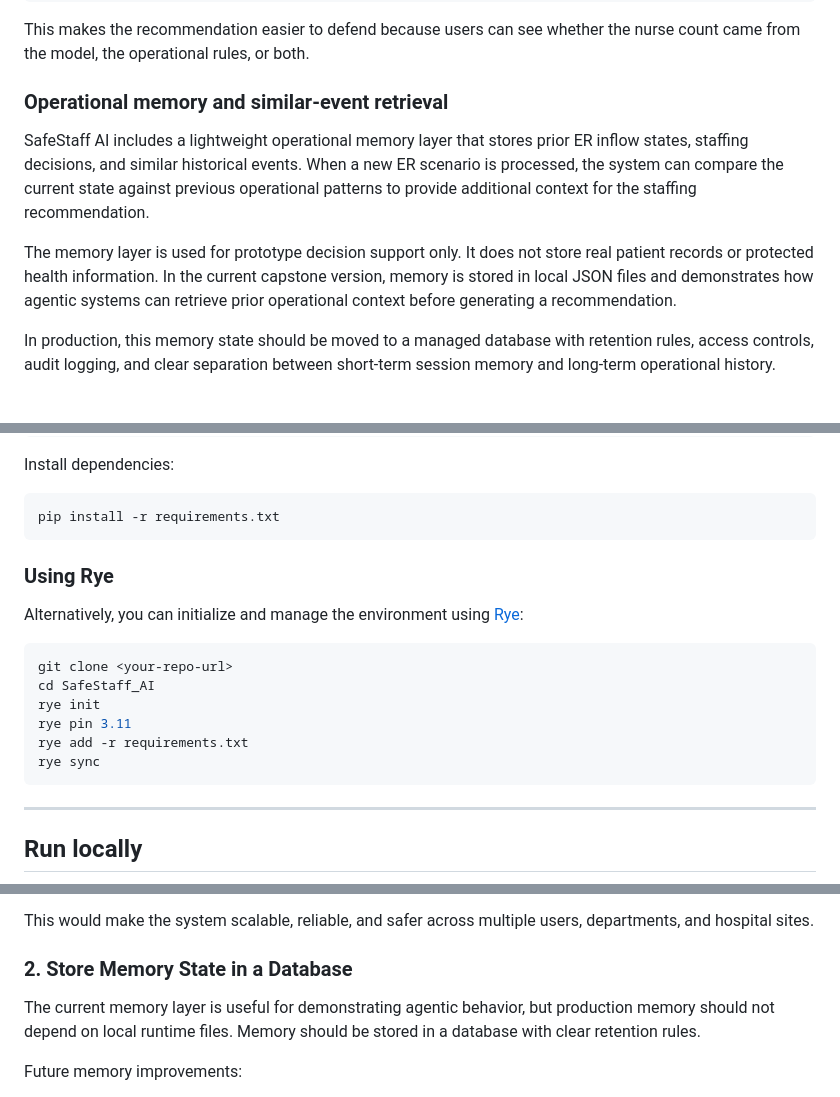
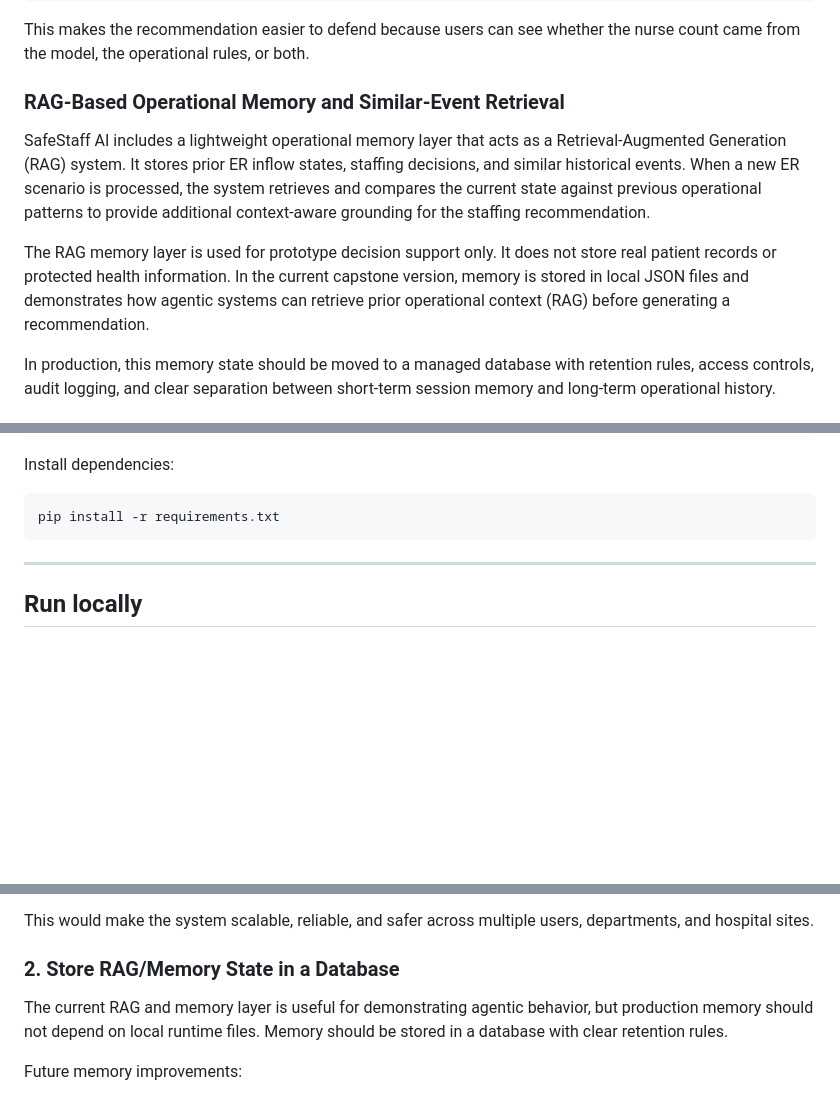
Before and after one commit to draculess99/SafeStaff-LIinkedIn-DEMO, a Markdown page: README.md, 3 parts joined by grey strips. Drawn GitHub-style; blank space fills up the shorter version.

````diff
--- a/README.md
+++ b/README.md
@@ -352,11 +352,11 @@ Final recommendation: +K
 
 This makes the recommendation easier to defend because users can see whether the nurse count came from the model, the operational rules, or both.
 
-### Operational memory and similar-event retrieval
+### RAG-Based Operational Memory and Similar-Event Retrieval
 
-SafeStaff AI includes a lightweight operational memory layer that stores prior ER inflow states, staffing decisions, and similar historical events. When a new ER scenario is processed, the system can compare the current state against previous operational patterns to provide additional context for the staffing recommendation.
+SafeStaff AI includes a lightweight operational memory layer that acts as a Retrieval-Augmented Generation (RAG) system. It stores prior ER inflow states, staffing decisions, and similar historical events. When a new ER scenario is processed, the system retrieves and compares the current state against previous operational patterns to provide additional context-aware grounding for the staffing recommendation.
 
-The memory layer is used for prototype decision support only. It does not store real patient records or protected health information. In the current capstone version, memory is stored in local JSON files and demonstrates how agentic systems can retrieve prior operational context before generating a recommendation.
+The RAG memory layer is used for prototype decision support only. It does not store real patient records or protected health information. In the current capstone version, memory is stored in local JSON files and demonstrates how agentic systems can retrieve prior operational context (RAG) before generating a recommendation.
 
 In production, this memory state should be moved to a managed database with retention rules, access controls, audit logging, and clear separation between short-term session memory and long-term operational history.
 
@@ -469,19 +467,6 @@ Install dependencies:
 
 ```bash
 pip install -r requirements.txt
-```
-
-### Using Rye
-
-Alternatively, you can initialize and manage the environment using [Rye](https://rye.astral.sh/):
-
-```bash
-git clone <your-repo-url>
-cd SafeStaff_AI
-rye init
-rye pin 3.11
-rye add -r requirements.txt
-rye sync
 ```
 
 ---
@@ -691,9 +676,9 @@ Production database improvements would include:
 
 This would make the system scalable, reliable, and safer across multiple users, departments, and hospital sites.
 
-### 2. Store Memory State in a Database
+### 2. Store RAG/Memory State in a Database
 
-The current memory layer is useful for demonstrating agentic behavior, but production memory should not depend on local runtime files. Memory should be stored in a database with clear retention rules.
+The current RAG and memory layer is useful for demonstrating agentic behavior, but production memory should not depend on local runtime files. Memory should be stored in a database with clear retention rules.
 
 Future memory improvements:
 
````
Also changed, not shown: other parts of README.md (+1 -3 lines).
